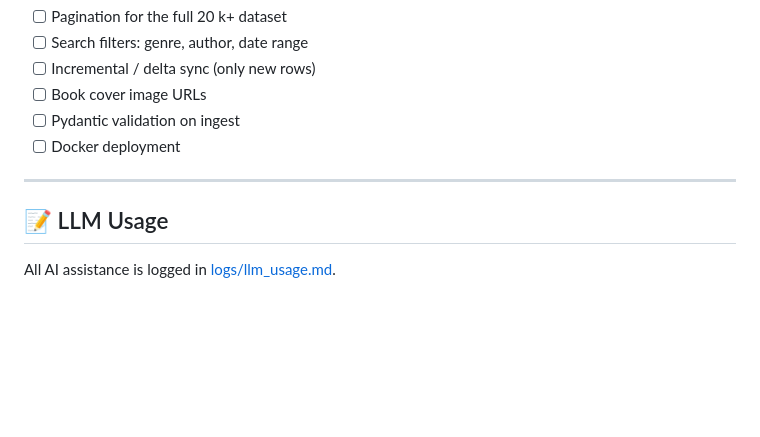
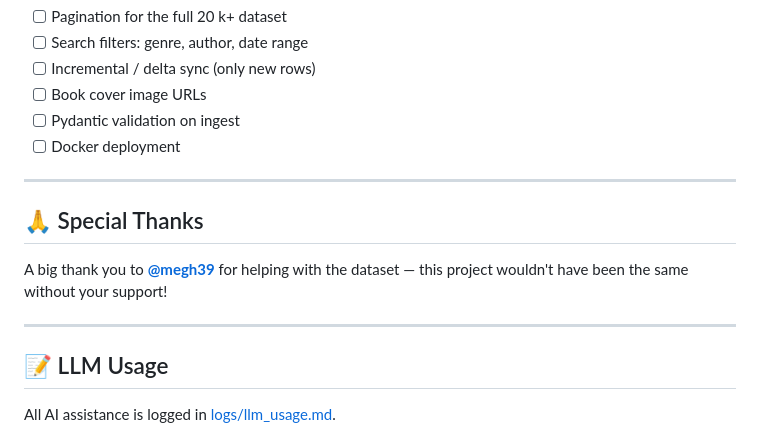
Before and after one commit to prisha2410/book_finder_data, a Markdown page: README.md, the part around the change. Rendered like a GitHub page; blank space fills up the shorter version.

```diff
--- a/README.md
+++ b/README.md
@@ -485,6 +485,12 @@ python ingestion/ingest_books.py print_stats
 
 ---
 
+## 🙏 Special Thanks
+
+A big thank you to **[@megh39](https://github.com/megh39)** for helping with the dataset — this project wouldn't have been the same without your support!
+
+---
+
 ## 📝 LLM Usage
 
 All AI assistance is logged in [logs/llm_usage.md](logs/llm_usage.md).
```
